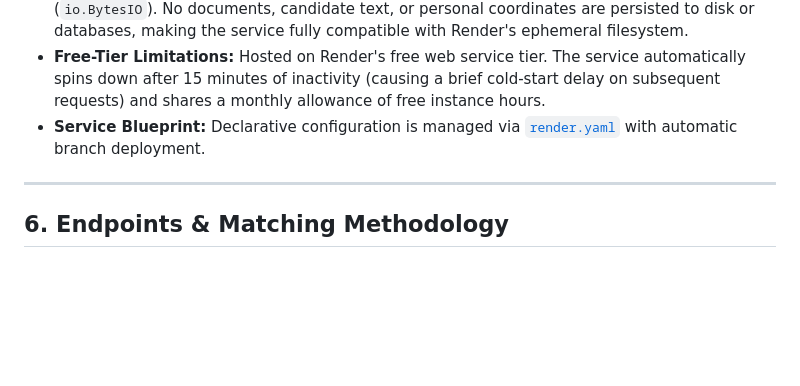
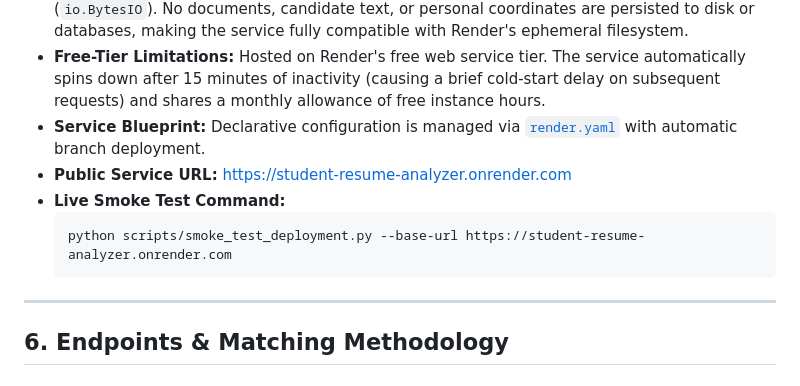
Before and after one commit to Tanvi-1310/Student_Resume_Analyzer, a Markdown page: README.md, the part around the change. GitHub-like rendering; blank space fills up the shorter version.

Commit message:
docs: document verified render deployment url

````diff
--- a/README.md
+++ b/README.md
@@ -182,6 +182,11 @@ The Student Resume Analyzer is deployed as a single, unified web service on **Re
 * **In-Memory Ephemeral Processing:** Resumes are processed strictly in volatile memory (`io.BytesIO`). No documents, candidate text, or personal coordinates are persisted to disk or databases, making the service fully compatible with Render's ephemeral filesystem.
 * **Free-Tier Limitations:** Hosted on Render's free web service tier. The service automatically spins down after 15 minutes of inactivity (causing a brief cold-start delay on subsequent requests) and shares a monthly allowance of free instance hours.
 * **Service Blueprint:** Declarative configuration is managed via [`render.yaml`](render.yaml) with automatic branch deployment.
+* **Public Service URL:** [https://student-resume-analyzer.onrender.com](https://student-resume-analyzer.onrender.com)
+* **Live Smoke Test Command:**
+  ```powershell
+  python scripts/smoke_test_deployment.py --base-url https://student-resume-analyzer.onrender.com
+  ```
 
 ---
 
````
